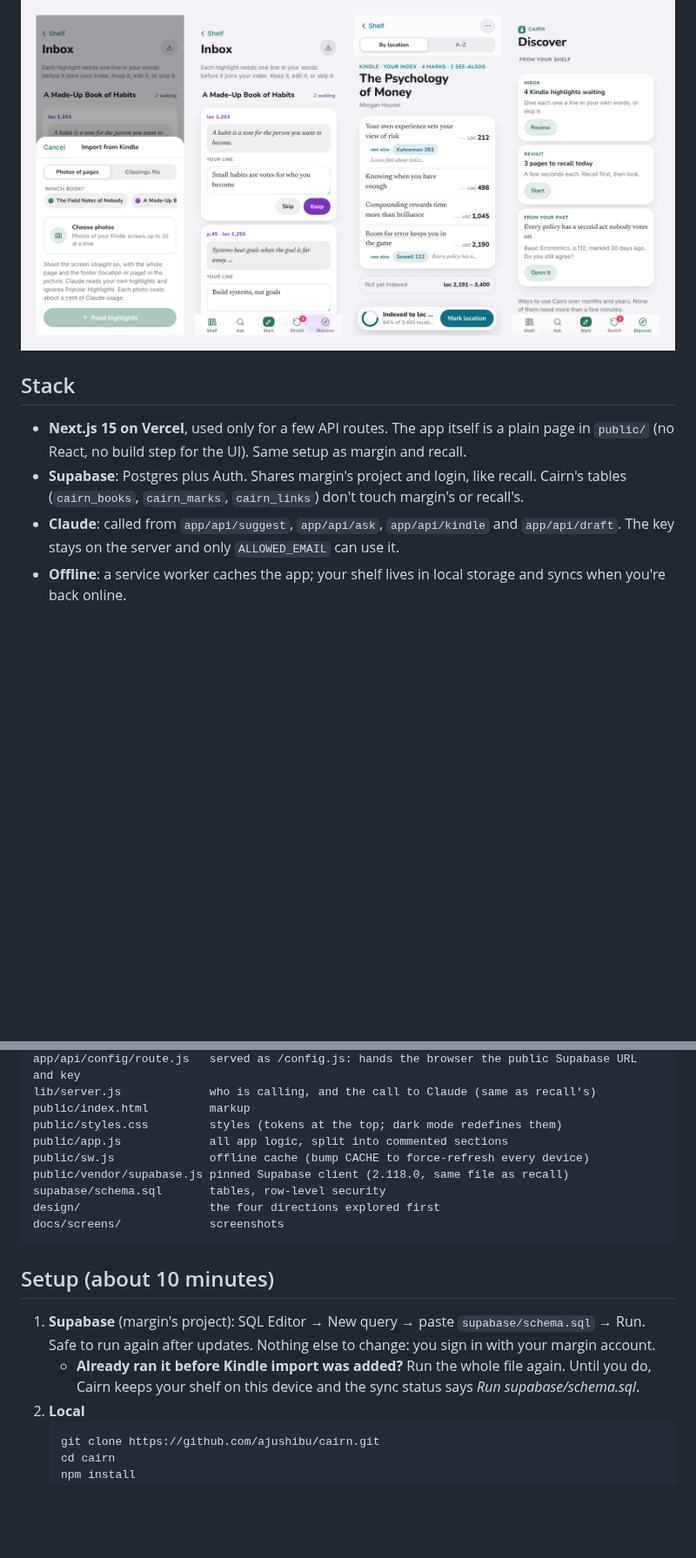
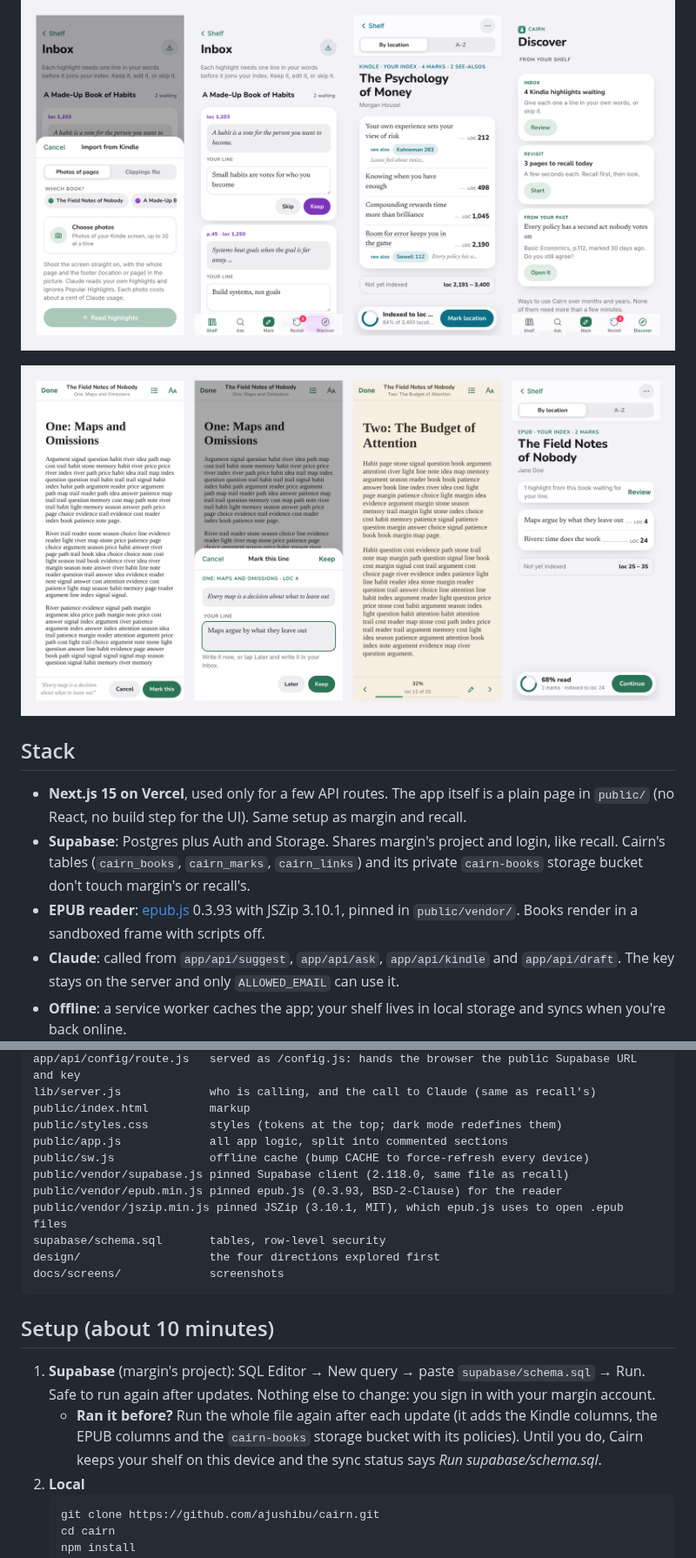
Before and after one commit to ajushibu/cairn, a Markdown page: README.md, 2 parts joined by grey strips. Shown at 87% size. GitHub-like rendering; pictures changed too: docs/screens/reader.png (added); blank space fills up the shorter version.

````diff
--- a/README.md
+++ b/README.md
@@ -8,9 +8,12 @@ Same family as margin and recall.
 
 ![Kindle import, the Inbox, a Kindle book indexed by location, and Discover](docs/screens/kindle.png)
 
+![The EPUB reader: a selected line, marking it, sepia theme, and the book's index](docs/screens/reader.png)
+
 ## Stack
 - **Next.js 15 on Vercel**, used only for a few API routes. The app itself is a plain page in `public/` (no React, no build step for the UI). Same setup as margin and recall.
-- **Supabase**: Postgres plus Auth. Shares margin's project and login, like recall. Cairn's tables (`cairn_books`, `cairn_marks`, `cairn_links`) don't touch margin's or recall's.
+- **Supabase**: Postgres plus Auth and Storage. Shares margin's project and login, like recall. Cairn's tables (`cairn_books`, `cairn_marks`, `cairn_links`) and its private `cairn-books` storage bucket don't touch margin's or recall's.
+- **EPUB reader**: [epub.js](https://github.com/futurepress/epub.js) 0.3.93 with JSZip 3.10.1, pinned in `public/vendor/`. Books render in a sandboxed frame with scripts off.
 - **Claude**: called from `app/api/suggest`, `app/api/ask`, `app/api/kindle` and `app/api/draft`. The key stays on the server and only `ALLOWED_EMAIL` can use it.
 - **Offline**: a service worker caches the app; your shelf lives in local storage and syncs when you're back online.
 
@@ -27,6 +30,8 @@ public/styles.css         styles (tokens at the top; dark mode redefines them)
 public/app.js             all app logic, split into commented sections
 public/sw.js              offline cache (bump CACHE to force-refresh every device)
 public/vendor/supabase.js pinned Supabase client (2.118.0, same file as recall)
+public/vendor/epub.min.js pinned epub.js (0.3.93, BSD-2-Clause) for the reader
+public/vendor/jszip.min.js pinned JSZip (3.10.1, MIT), which epub.js uses to open .epub files
 supabase/schema.sql       tables, row-level security
 design/                   the four directions explored first
 docs/screens/             screenshots
@@ -35,7 +40,7 @@ docs/screens/             screenshots
 ## Setup (about 10 minutes)
 
 1. **Supabase** (margin's project): SQL Editor → New query → paste `supabase/schema.sql` → Run. Safe to run again after updates. Nothing else to change: you sign in with your margin account.
-   - **Already ran it before Kindle import was added?** Run the whole file again. Until you do, Cairn keeps your shelf on this device and the sync status says *Run supabase/schema.sql*.
+   - **Ran it before?** Run the whole file again after each update (it adds the Kindle columns, the EPUB columns and the `cairn-books` storage bucket with its policies). Until you do, Cairn keeps your shelf on this device and the sync status says *Run supabase/schema.sql*.
 2. **Local**
    ```bash
    git clone https://github.com/ajushibu/cairn.git
````
Also changed, not shown: other parts of README.md (+11 -2 lines), 7 other files.
